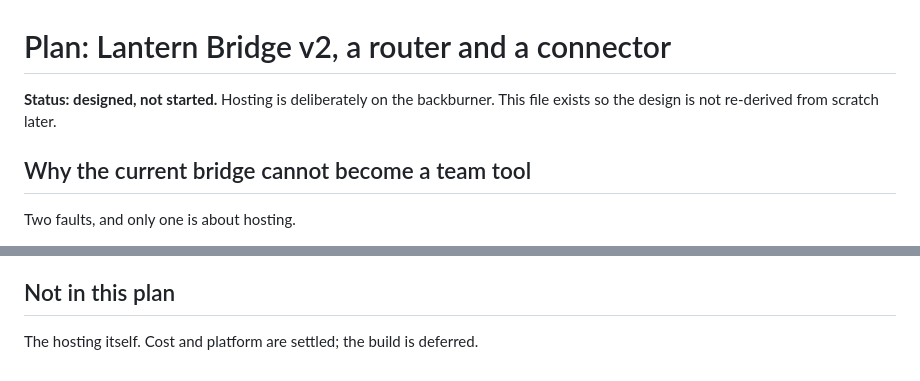
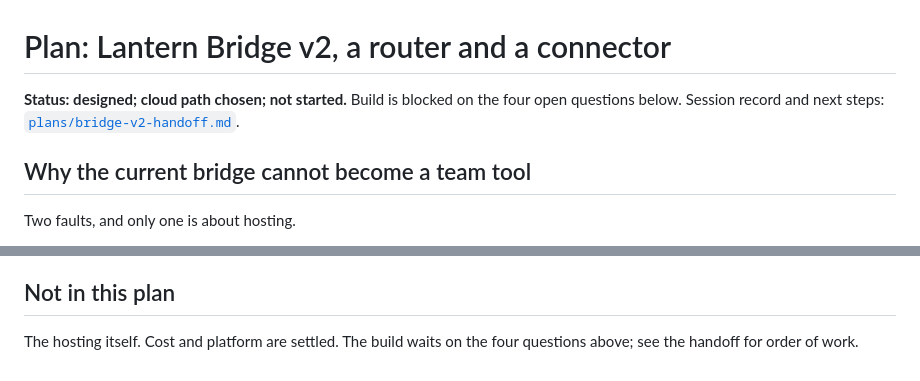
Before and after one commit to aigorahub/herdr-lantern, a Markdown page: plans/bridge-v2-router-connector.md, 2 parts joined by grey strips. GitHub-like rendering.

```diff
--- a/plans/bridge-v2-router-connector.md
+++ b/plans/bridge-v2-router-connector.md
@@ -1,7 +1,8 @@
 # Plan: Lantern Bridge v2, a router and a connector
 
-**Status: designed, not started.** Hosting is deliberately on the backburner.
-This file exists so the design is not re-derived from scratch later.
+**Status: designed; cloud path chosen; not started.** Build is blocked on the
+four open questions below. Session record and next steps:
+[`plans/bridge-v2-handoff.md`](bridge-v2-handoff.md).
 
 ## Why the current bridge cannot become a team tool
 
@@ -153,4 +154,5 @@ Two of the three open issues are retired rather than fixed:
 
 ## Not in this plan
 
-The hosting itself. Cost and platform are settled; the build is deferred.
+The hosting itself. Cost and platform are settled. The build waits on the
+four questions above; see the handoff for order of work.
```
Also changed, not shown: plans/bridge-v2-handoff.md (added, +170 -0 lines).
